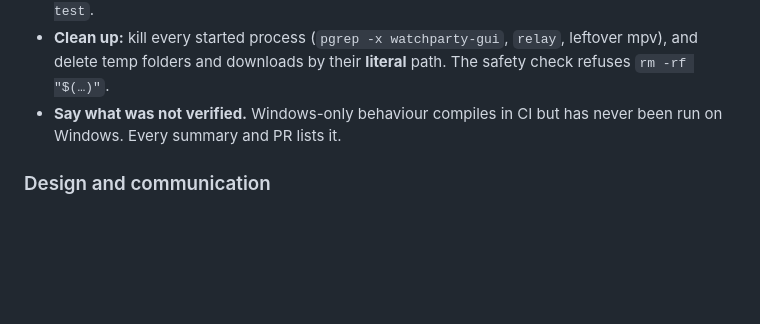
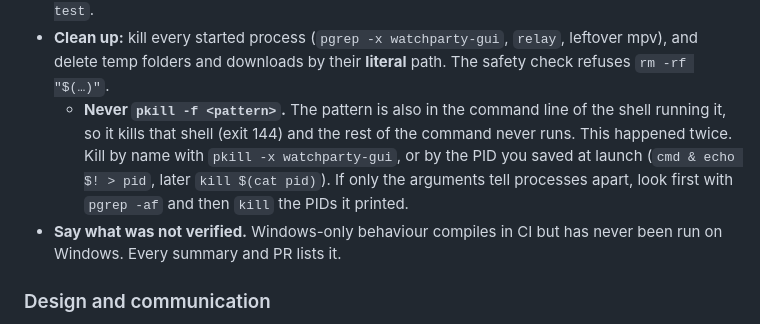
Before and after one commit to mhashemm/watchparty, a Markdown page: CLAUDE.md, the part around the change. Drawn GitHub-style; blank space fills up the shorter version.

Commit message:
docs: never pkill -f, it kills the shell running it
The pattern is in that shell's own command line, so cleanup died with
exit 144 twice and left the rest of its command unrun.

Co-Authored-By: Claude Opus 5.5 <noreply@anthropic.com>

```diff
--- a/CLAUDE.md
+++ b/CLAUDE.md
@@ -333,6 +333,12 @@ This is how work on this repo has gone best. Follow it unless asked otherwise.
 - **Clean up:** kill every started process (`pgrep -x watchparty-gui`, `relay`,
   leftover mpv), and delete temp folders and downloads by their **literal** path. The
   safety check refuses `rm -rf "$(…)"`.
+  - **Never `pkill -f <pattern>`.** The pattern is also in the command line of the
+    shell running it, so it kills that shell (exit 144) and the rest of the command
+    never runs. This happened twice. Kill by name with `pkill -x watchparty-gui`, or
+    by the PID you saved at launch (`cmd & echo $! > pid`, later `kill $(cat pid)`). If
+    only the arguments tell processes apart, look first with `pgrep -af` and then
+    `kill` the PIDs it printed.
 - **Say what was not verified.** Windows-only behaviour compiles in CI but has never
   been run on Windows. Every summary and PR lists it.
 
```
